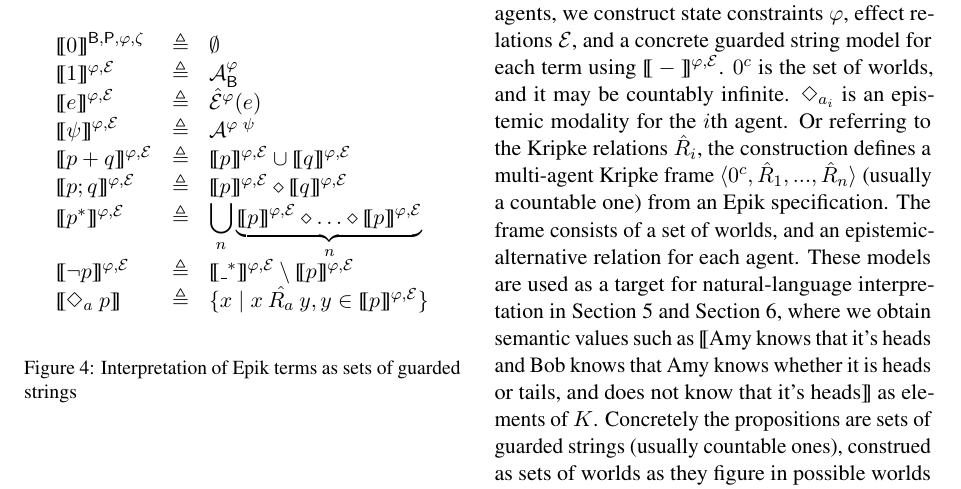
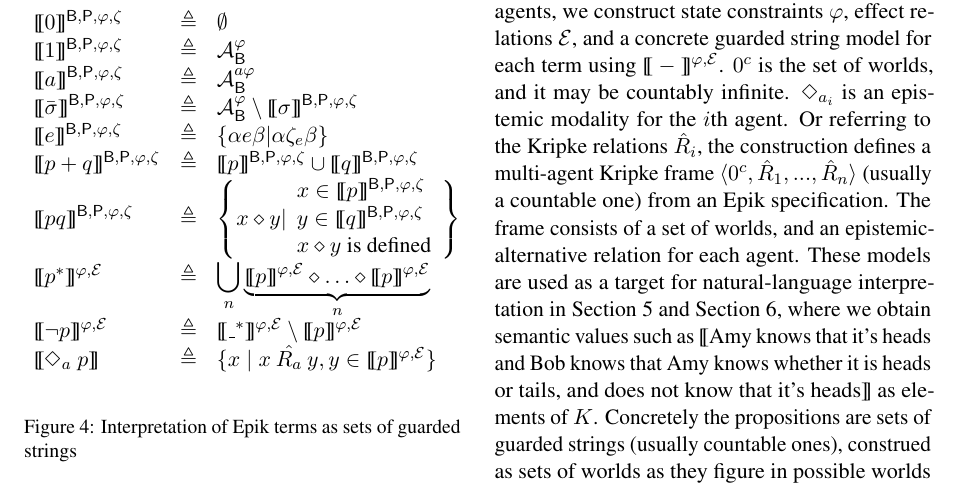
Before and after one commit to MatsRooth/epikmodels, a LaTeX paper (tex/draft.tex): part of page 6 of 11, cut so that both start at the same text. Compiled offline with pdfLaTeX.

Commit message:
Different versions of Figure 4.

```diff
--- a/tex/draft.tex
+++ b/tex/draft.tex
@@ -656,11 +654,12 @@ and $v$ are guarded strings, while $x$ is an element of $K$.
 \begin{figure}
   \[\begin{array}{l >{\triangleq}c l}
   \sem{ 0 }^{\epikspec} && \emptyset \\
-  \sem{ 1 }^{\varphi,{\mathcal{E}}} && \mathcal A^\varphi_{\mathsf B}\\
-  \sem{ e }^{\varphi,{\mathcal{E}}}&& \hat{\mathcal E}^\varphi(e) \\
-  \sem{ \psi }^{\varphi,{\mathcal{E}}} &&  \mathcal A^{\varphi~\psi}\\
-  \sem{{p+q}}^{\varphi,{\mathcal{E}}} && \sem{{p}}^{\varphi,{\mathcal{E}}} \cup \sem{ q }^{\varphi,{\mathcal{E}}}\\
-  \sem{{p;q}}^{\varphi,{\mathcal{E}}} && \sem{ p }^{\varphi,{\mathcal{E}}} \diamond \sem{{q}}^{\varphi,{\mathcal{E}}}\\
+  \sem{ 1 }^{\epikspec} && \mathcal A^\varphi_{\mathsf B}\\
+  \sem{ a }^{\epikspec} && \mathcal A^{a\varphi}_{\mathsf B}\\
+  \sem{ \bar{\sigma} }^{\epikspec} && \AphiB \setminus \sem{\sigma}^{\epikspec}\\
+  \sem{ e }^{\epikspec}&&  \setabs{\alpha e \beta}{\alpha \zeta_e \beta} \\
+  \sem{{p+q}}^{\epikspec} && \sem{{p}}^{\epikspec} \cup \sem{ q }^{\epikspec}\\
+  \sem{{pq}}^{\epikspec} && \setabs{x \diamond y}{ \begin{array}{l}x \in \sem{p}^{\epikspec} \\ y \in \sem{q}^{\epikspec}\\\mbox{$x \diamond y$ is defined}\end{array}} \\
   \sem{ p^*}^{\varphi,{\mathcal{E}}} && \displaystyle\bigcup_n {\underbrace{\sem{ p }^{\varphi,{\mathcal{E}}}\diamond \ldots \diamond \sem{ p }^{\varphi,{\mathcal{E}}}}_{n}} \\
   \sem{ \neg p }^{\varphi,{\mathcal{E}}} && \sem{ \_^*}^{\varphi,{\mathcal{E}}} \setminus \sem{ p }^{\varphi,{\mathcal{E}}} \\
   \sem{ \Diamond_a~p } && \{x \mid x \mathbin{\hat{R_a}} y, y \in \sem{ p }^{\varphi,\mathcal E}\}
```
Also changed, not shown: tex/draft.pdf, tex/draft.tex (4 more changed lines).
